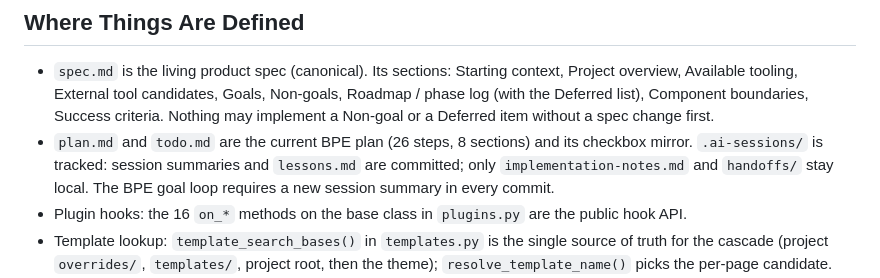
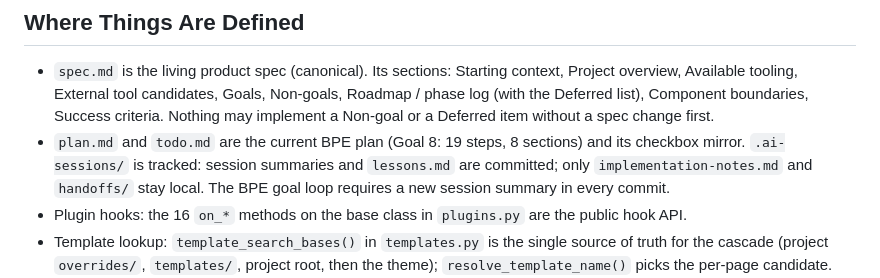
Before and after one commit to MasonEgger/bartleby, a Markdown page: CLAUDE.md, the part around the change. Rendered like a GitHub page.

```diff
--- a/CLAUDE.md
+++ b/CLAUDE.md
@@ -70,7 +70,7 @@ Look at `src/bartleby/config.py` and `src/bartleby/authors.py` for the canonical
 ## Where Things Are Defined
 
 - `spec.md` is the living product spec (canonical). Its sections: Starting context, Project overview, Available tooling, External tool candidates, Goals, Non-goals, Roadmap / phase log (with the Deferred list), Component boundaries, Success criteria. Nothing may implement a Non-goal or a Deferred item without a spec change first.
-- `plan.md` and `todo.md` are the current BPE plan (26 steps, 8 sections) and its checkbox mirror. `.ai-sessions/` is tracked: session summaries and `lessons.md` are committed; only `implementation-notes.md` and `handoffs/` stay local. The BPE goal loop requires a new session summary in every commit.
+- `plan.md` and `todo.md` are the current BPE plan (Goal 8: 19 steps, 8 sections) and its checkbox mirror. `.ai-sessions/` is tracked: session summaries and `lessons.md` are committed; only `implementation-notes.md` and `handoffs/` stay local. The BPE goal loop requires a new session summary in every commit.
 - Plugin hooks: the 16 `on_*` methods on the base class in `plugins.py` are the public hook API.
 - Template lookup: `template_search_bases()` in `templates.py` is the single source of truth for the cascade (project `overrides/`, `templates/`, project root, then the theme); `resolve_template_name()` picks the per-page candidate.
 - Section layout: `doc_layout.html` (in `scrivener` and `material`) is the shared page/post/listing layout; it includes `partials/section_nav.html` from `base` for the section sidebar and TOC. `navigation.py` still maps a content-type directory to one nav link; authors list pages under it in `nav` to get a sidebar.
```
Also changed, not shown: .ai-sessions/lessons.md (+2 -1 lines), .ai-sessions/session-20261012-0812-claude-md-plan-count.md (added, +41 -0 lines).
